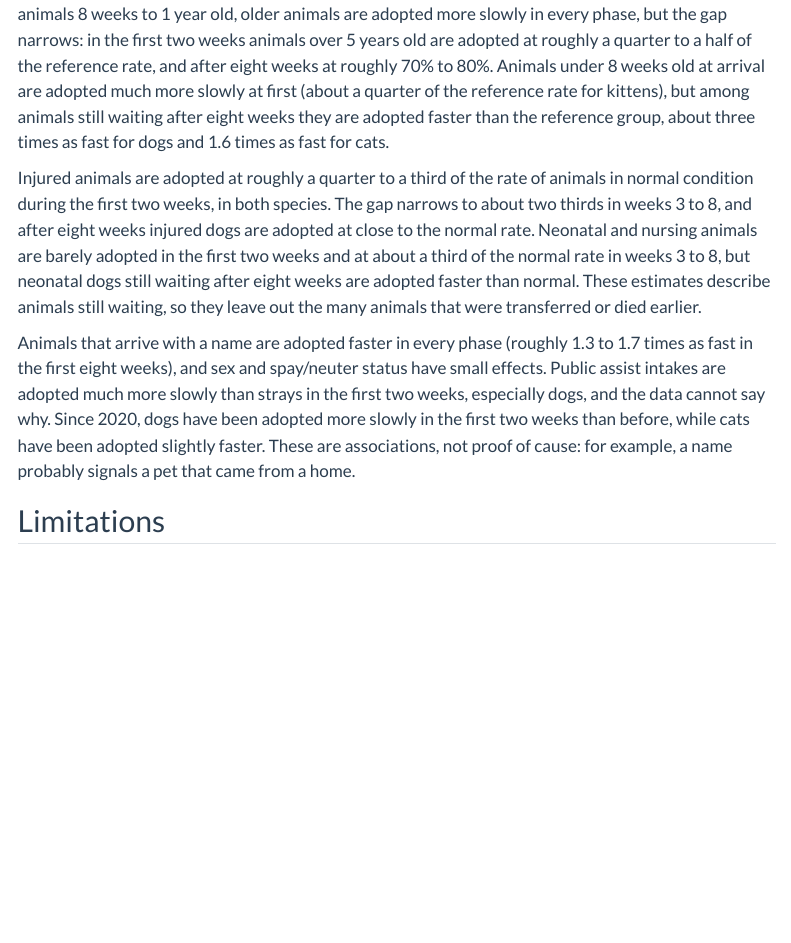
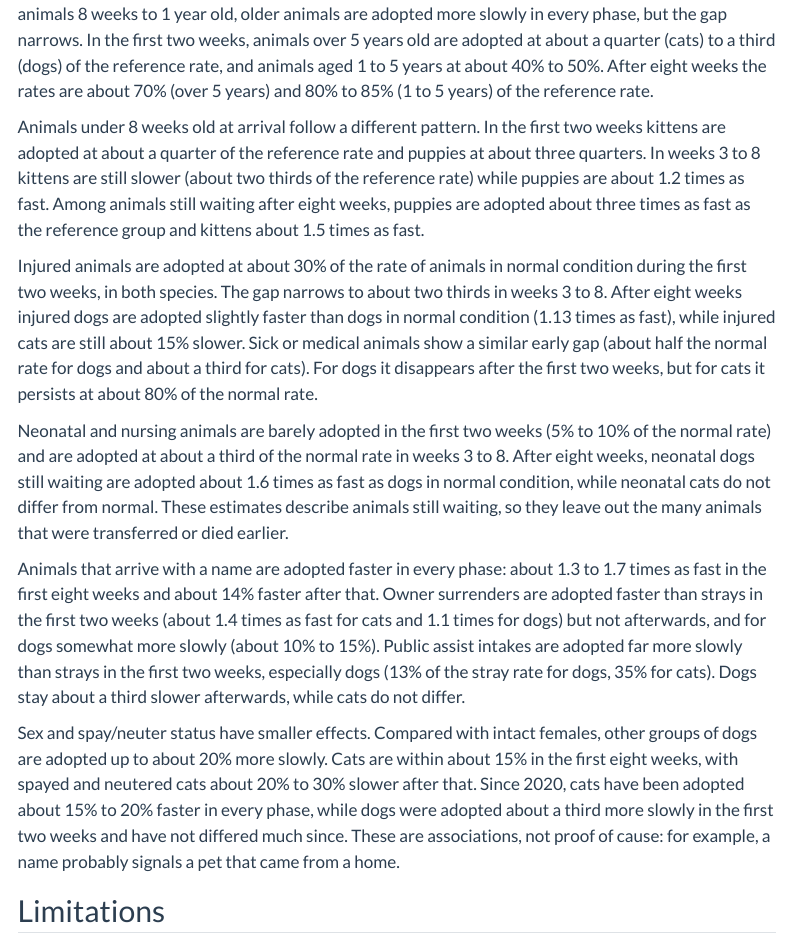
Before and after one commit to krissycharm/Austin-Shelter-Survival, a Quarto document (analysis.qmd): the page in a window 1100 px wide, from 11170 px down. Rendered offline with R 4.5, knitr and Pandoc in place of Quarto, with nearby package versions; folded parts are opened; some code elsewhere in the file could not run offline; menus at the side of the page are left out; column names are cleaned by a stand-in for the janitor package.

Commit message:
update findings

````diff
--- a/analysis.qmd
+++ b/analysis.qmd
@@ -735,13 +735,17 @@ hr_windows |>
        x = "Hazard ratio (log scale)", y = NULL, colour = NULL)
 ```
 
-<!-- Check the numbers in the next three paragraphs against the table "Model results in full" in the appendix before publishing. -->
+The effects of age and condition change during a stay, and in some cases reverse. Compared with animals 8 weeks to 1 year old, older animals are adopted more slowly in every phase, but the gap narrows. In the first two weeks, animals over 5 years old are adopted at about a quarter (cats) to a third (dogs) of the reference rate, and animals aged 1 to 5 years at about 40% to 50%. After eight weeks the rates are about 70% (over 5 years) and 80% to 85% (1 to 5 years) of the reference rate.
 
-The effects of age and condition change during a stay, and in some cases reverse. Compared with animals 8 weeks to 1 year old, older animals are adopted more slowly in every phase, but the gap narrows: in the first two weeks animals over 5 years old are adopted at roughly a quarter to a half of the reference rate, and after eight weeks at roughly 70% to 80%. Animals under 8 weeks old at arrival are adopted much more slowly at first (about a quarter of the reference rate for kittens), but among animals still waiting after eight weeks they are adopted faster than the reference group, about three times as fast for dogs and 1.6 times as fast for cats.
+Animals under 8 weeks old at arrival follow a different pattern. In the first two weeks kittens are adopted at about a quarter of the reference rate and puppies at about three quarters. In weeks 3 to 8 kittens are still slower (about two thirds of the reference rate) while puppies are about 1.2 times as fast. Among animals still waiting after eight weeks, puppies are adopted about three times as fast as the reference group and kittens about 1.5 times as fast.
 
-Injured animals are adopted at roughly a quarter to a third of the rate of animals in normal condition during the first two weeks, in both species. The gap narrows to about two thirds in weeks 3 to 8, and after eight weeks injured dogs are adopted at close to the normal rate. Neonatal and nursing animals are barely adopted in the first two weeks and at about a third of the normal rate in weeks 3 to 8, but neonatal dogs still waiting after eight weeks are adopted faster than normal. These estimates describe animals still waiting, so they leave out the many animals that were transferred or died earlier.
+Injured animals are adopted at about 30% of the rate of animals in normal condition during the first two weeks, in both species. The gap narrows to about two thirds in weeks 3 to 8. After eight weeks injured dogs are adopted slightly faster than dogs in normal condition (1.13 times as fast), while injured cats are still about 15% slower. Sick or medical animals show a similar early gap (about half the normal rate for dogs and about a third for cats). For dogs it disappears after the first two weeks, but for cats it persists at about 80% of the normal rate.
 
-Animals that arrive with a name are adopted faster in every phase (roughly 1.3 to 1.7 times as fast in the first eight weeks), and sex and spay/neuter status have small effects. Public assist intakes are adopted much more slowly than strays in the first two weeks, especially dogs, and the data cannot say why. Since 2020, dogs have been adopted more slowly in the first two weeks than before, while cats have been adopted slightly faster. These are associations, not proof of cause: for example, a name probably signals a pet that came from a home.
+Neonatal and nursing animals are barely adopted in the first two weeks (5% to 10% of the normal rate) and are adopted at about a third of the normal rate in weeks 3 to 8. After eight weeks, neonatal dogs still waiting are adopted about 1.6 times as fast as dogs in normal condition, while neonatal cats do not differ from normal. These estimates describe animals still waiting, so they leave out the many animals that were transferred or died earlier.
+
+Animals that arrive with a name are adopted faster in every phase: about 1.3 to 1.7 times as fast in the first eight weeks and about 14% faster after that. Owner surrenders are adopted faster than strays in the first two weeks (about 1.4 times as fast for cats and 1.1 times for dogs) but not afterwards, and for dogs somewhat more slowly (about 10% to 15%). Public assist intakes are adopted far more slowly than strays in the first two weeks, especially dogs (13% of the stray rate for dogs, 35% for cats). Dogs stay about a third slower afterwards, while cats do not differ.
+
+Sex and spay/neuter status have smaller effects. Compared with intact females, other groups of dogs are adopted up to about 20% more slowly. Cats are within about 15% in the first eight weeks, with spayed and neutered cats about 20% to 30% slower after that. Since 2020, cats have been adopted about 15% to 20% faster in every phase, while dogs were adopted about a third more slowly in the first two weeks and have not differed much since. These are associations, not proof of cause: for example, a name probably signals a pet that came from a home.
 
 ## Limitations
 
````
Also changed, not shown: analysis.qmd (10 more changed lines).
